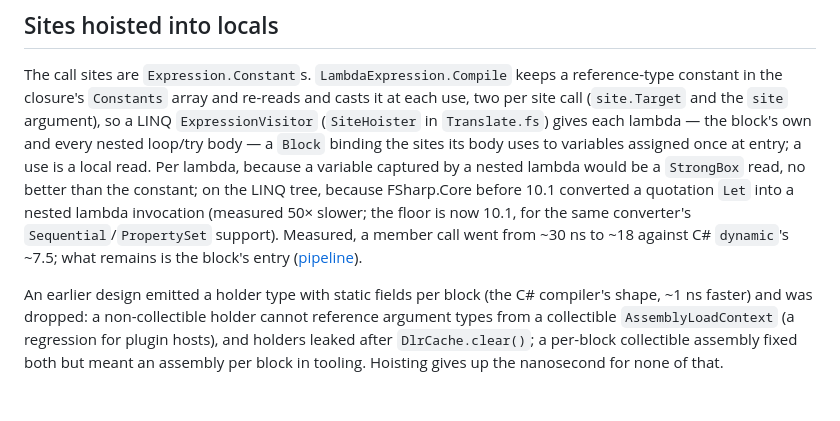
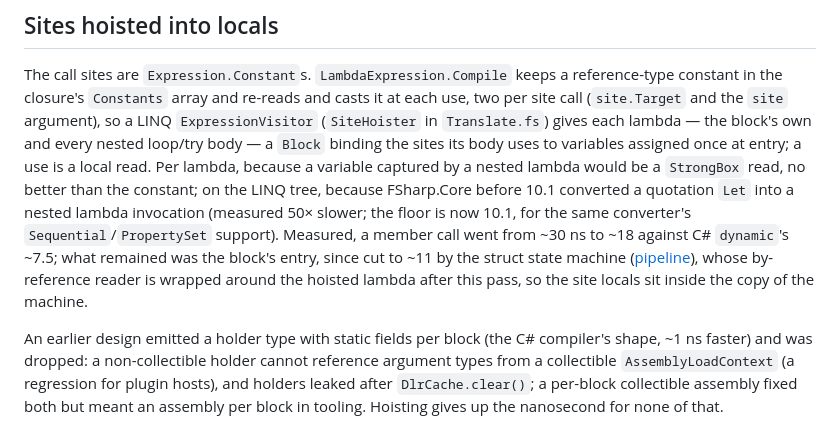
Before and after one commit to ekonbenefits/FSharp.Interop.Dlr, a Markdown page: docs/call-sites.md, the part around the change. Drawn GitHub-style; blank space fills up the shorter version.

Commit message:
call-sites.md: the hoisting section's numbers and its place before the reader rewrap
Co-Authored-By: Claude Fable 5.1 <noreply@anthropic.com>

```diff
--- a/docs/call-sites.md
+++ b/docs/call-sites.md
@@ -73,7 +73,9 @@ lambda, because a variable captured by a nested lambda would be a `StrongBox` re
 the constant; on the LINQ tree, because FSharp.Core before 10.1 converted a quotation `Let` into a
 nested lambda invocation (measured 50× slower; the floor is now 10.1, for the same converter's
 `Sequential`/`PropertySet` support). Measured, a member call went from ~30 ns to ~18 against C#
-`dynamic`'s ~7.5; what remains is the block's entry ([pipeline](pipeline.md)).
+`dynamic`'s ~7.5; what remained was the block's entry, since cut to ~11 by the struct state
+machine ([pipeline](pipeline.md)), whose by-reference reader is wrapped around the hoisted lambda
+after this pass, so the site locals sit inside the copy of the machine.
 
 An earlier design emitted a holder type with static fields per block (the C# compiler's shape,
 ~1 ns faster) and was dropped: a non-collectible holder cannot reference argument types from a
```
